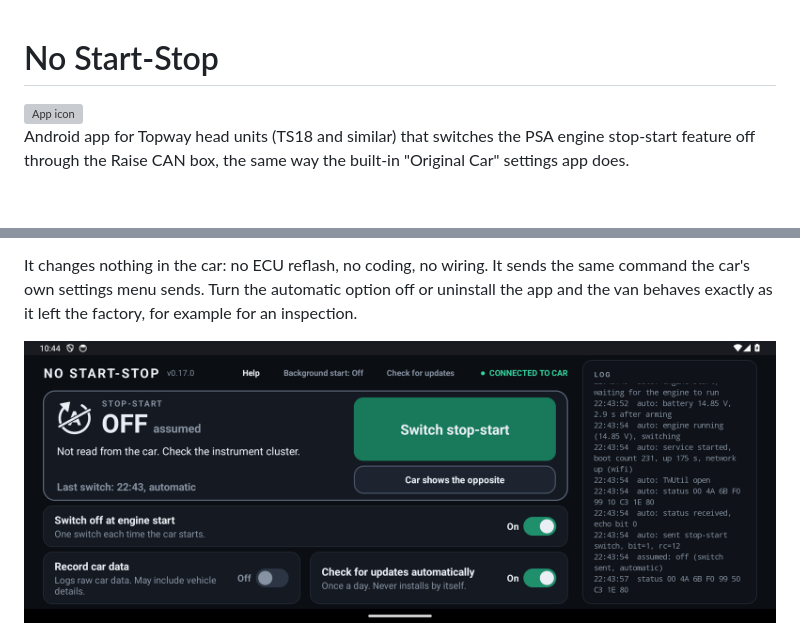
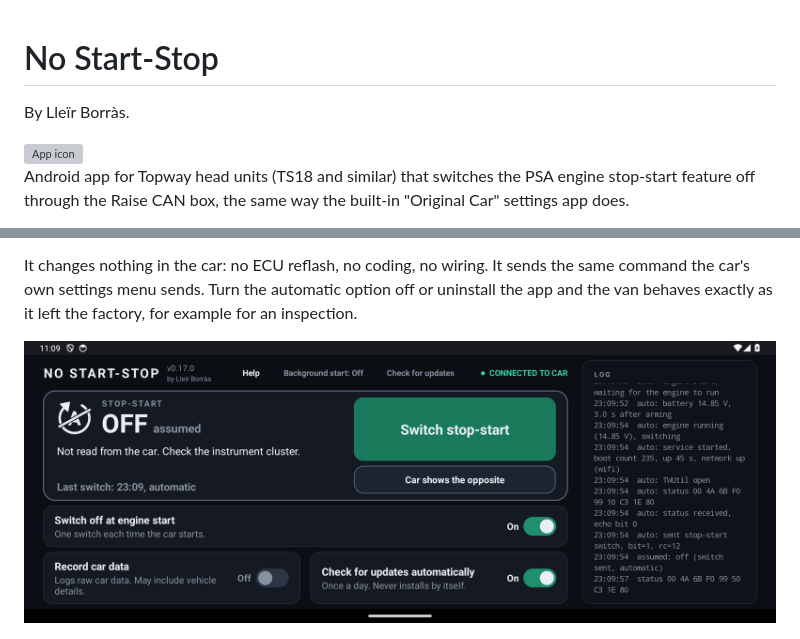
Before and after one commit to lleirborras/android-start-stop, a Markdown page: README.md, 2 parts joined by grey strips. Rendered like a GitHub page; pictures changed too: docs/main.png; blank space fills up the shorter version; grey boxes are pictures that could not be loaded.

Commit message:
Credit the author in the header, the Help screen and the README
Co-Authored-By: Claude Fable 5.2 <noreply@anthropic.com>

```diff
--- a/README.md
+++ b/README.md
@@ -1,4 +1,6 @@
 # No Start-Stop
+
+By Lleïr Borràs.
 
 <img src="res/mipmap-xxxhdpi/ic_launcher.png" alt="App icon" width="96" align="right">
 
```
Also changed, not shown: 2 other files.
